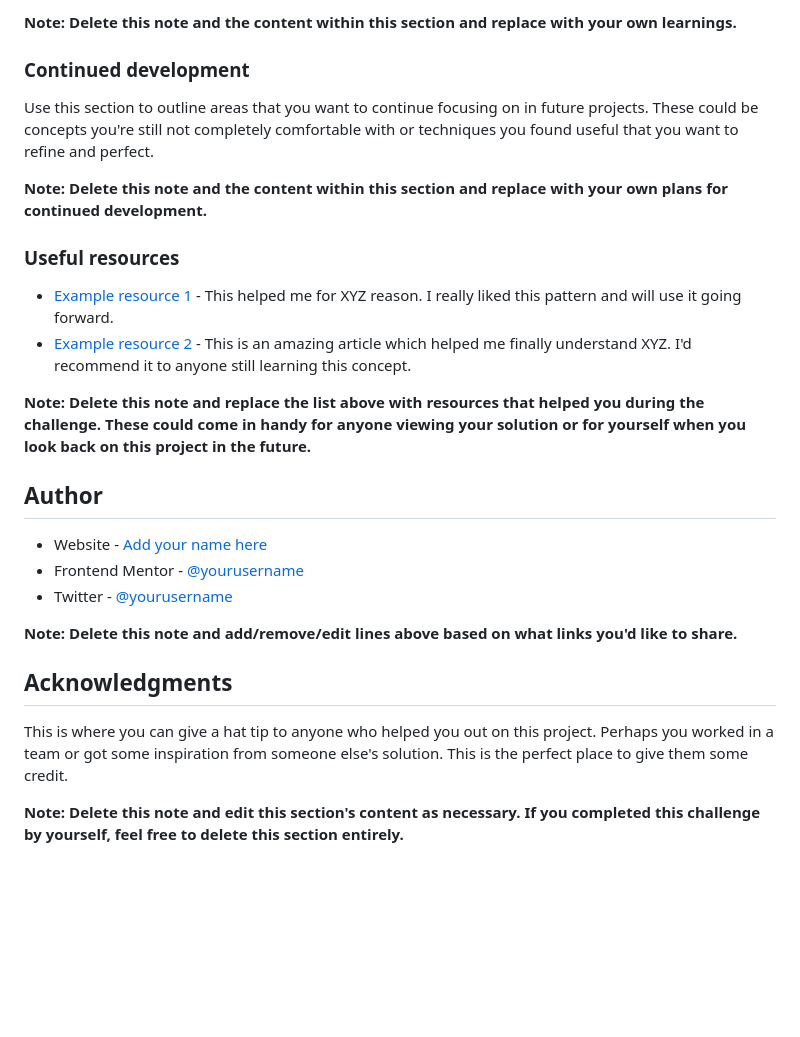
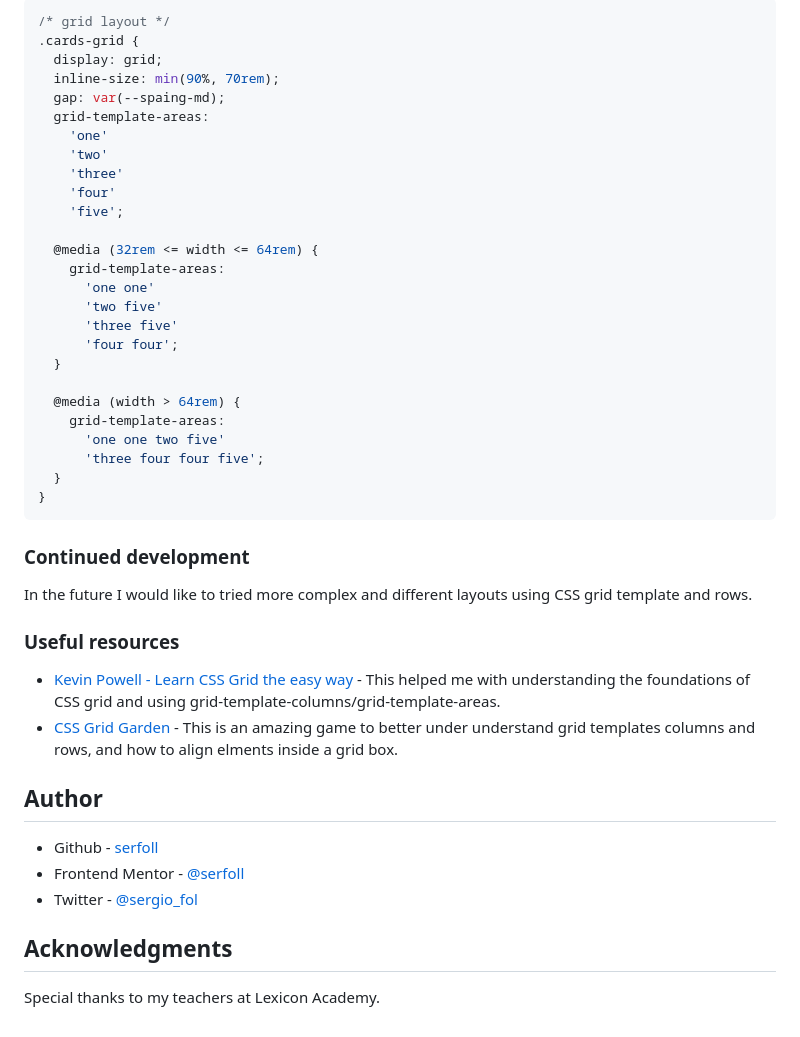
Before and after one commit to serfoll/fm-testimonial-grid-section, a Markdown page: README.md, the part around one of its changes. GitHub-like rendering; blank space fills up the shorter version.

````diff
--- a/README.md
+++ b/README.md
@@ -82,29 +62,48 @@ If you want more help with writing markdown, we'd recommend checking out [The Ma
 
-**Note: Delete this note and the content within this section and replace with your own learnings.**
+```css
+/* grid layout */
+.cards-grid {
+  display: grid;
+  inline-size: min(90%, 70rem);
+  gap: var(--spaing-md);
+  grid-template-areas:
+    'one'
+    'two'
+    'three'
+    'four'
+    'five';
+
+  @media (32rem <= width <= 64rem) {
+    grid-template-areas:
+      'one one'
+      'two five'
+      'three five'
+      'four four';
+  }
+
+  @media (width > 64rem) {
+    grid-template-areas:
+      'one one two five'
+      'three four four five';
+  }
+}
+```
 
 ### Continued development
 
-Use this section to outline areas that you want to continue focusing on in future projects. These could be concepts you're still not completely comfortable with or techniques you found useful that you want to refine and perfect.
-
-**Note: Delete this note and the content within this section and replace with your own plans for continued development.**
+In the future I would like to tried more complex and different layouts using CSS grid template and rows.
 
 ### Useful resources
 
-- [Example resource 1](https://www.example.com) - This helped me for XYZ reason. I really liked this pattern and will use it going forward.
-- [Example resource 2](https://www.example.com) - This is an amazing article which helped me finally understand XYZ. I'd recommend it to anyone still learning this concept.
-
-**Note: Delete this note and replace the list above with resources that helped you during the challenge. These could come in handy for anyone viewing your solution or for yourself when you look back on this project in the future.**
+- [Kevin Powell - Learn CSS Grid the easy way](https://www.youtube.com/watch?v=rg7Fvvl3taU) - This helped me with understanding the foundations of CSS grid and using grid-template-columns/grid-template-areas.
+- [CSS Grid Garden](https://cssgridgarden.com) - This is an amazing game to better under understand grid templates columns and rows, and how to align elments inside a grid box.
 
 ## Author
 
-- Website - [Add your name here](https://www.your-site.com)
-- Frontend Mentor - [@yourusername](https://www.frontendmentor.io/profile/yourusername)
-- Twitter - [@yourusername](https://www.twitter.com/yourusername)
-
-**Note: Delete this note and add/remove/edit lines above based on what links you'd like to share.**
+- Github - [serfoll](https://www.github.com/serfoll)
+- Frontend Mentor - [@serfoll](https://www.frontendmentor.io/profile/serfoll)
+- Twitter - [@sergio_fol](https://www.twitter.com/sergio_fol)
 
 ## Acknowledgments
 
-This is where you can give a hat tip to anyone who helped you out on this project. Perhaps you worked in a team or got some inspiration from someone else's solution. This is the perfect place to give them some credit.
-
-**Note: Delete this note and edit this section's content as necessary. If you completed this challenge by yourself, feel free to delete this section entirely.**
+Special thanks to my teachers at Lexicon Academy.
````
Also changed, not shown: other parts of README.md (+24 -44 lines), README-challenge.md (added, +91 -0 lines), screenshots/desktop.png (added), screenshots/mobile.png (added), screenshots/tablet.png (added), 3 other files.
